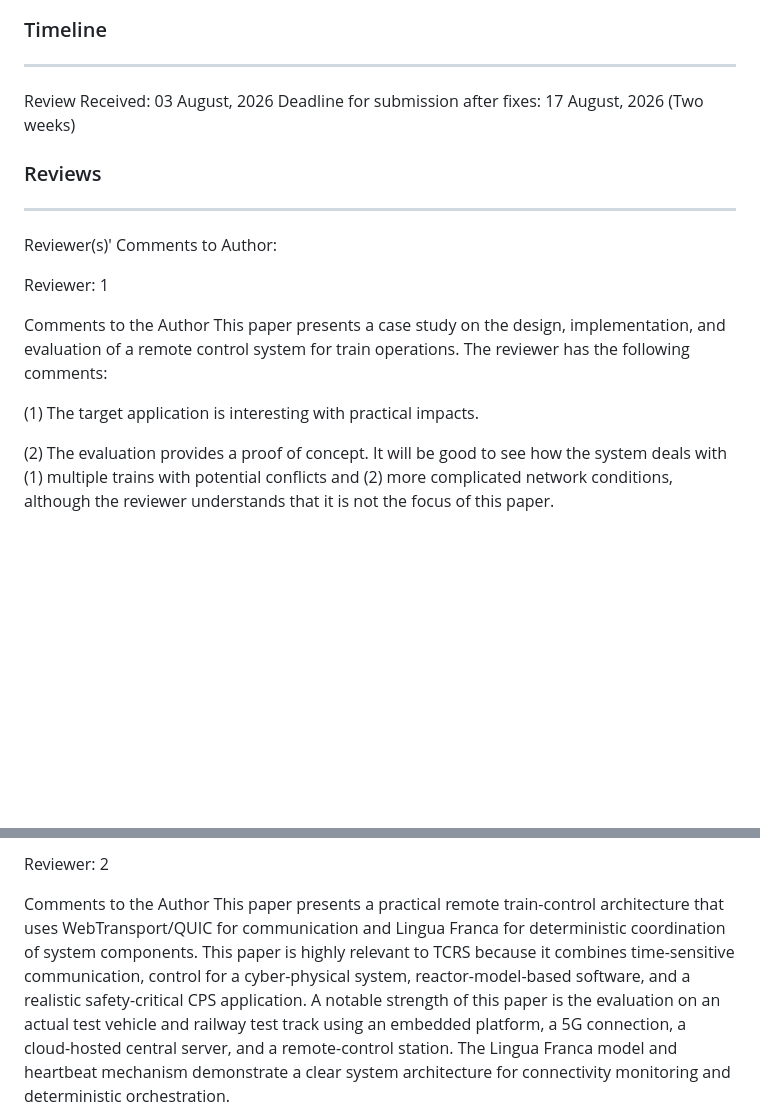
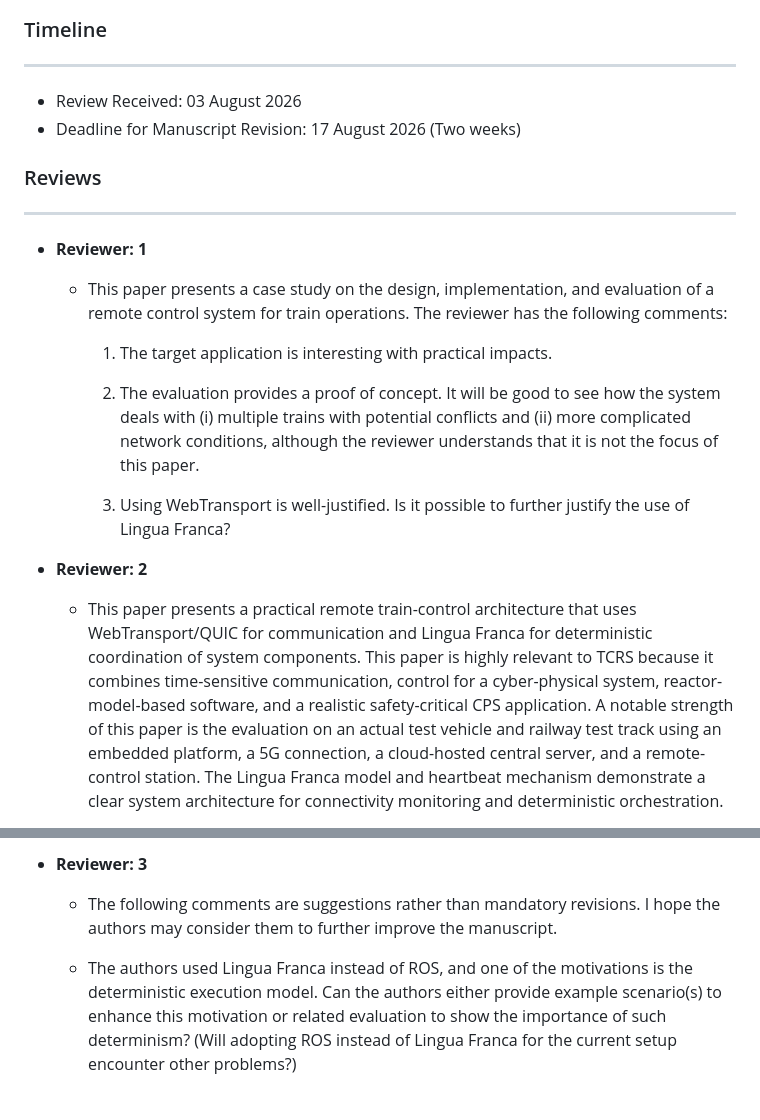
Before and after one commit to RajibTheKing/tcrs26, a Markdown page: review.md, 2 parts joined by grey strips. GitHub-like rendering; blank space fills up the shorter version.

```diff
--- a/review.md
+++ b/review.md
@@ -1,22 +1,23 @@
 ### Timeline
 ---
 
-Review Received: 03 August, 2026
-Deadline for submission after fixes: 17 August, 2026 (Two weeks)
+- Review Received: 03 August 2026
+- Deadline for Manuscript Revision: 17 August 2026 (Two weeks)
 
 
 
 ### Reviews
 ---
 
-Reviewer(s)' Comments to Author:
+- <b>Reviewer: 1</b>
+    - This paper presents a case study on the design, implementation, and evaluation of a remote control system for train operations. The reviewer has the following comments:
+        1. The target application is interesting with practical impacts.
 
-Reviewer: 1
+        2. The evaluation provides a proof of concept. It will be good to see how the system deals with (i) multiple trains with potential conflicts and (ii) more complicated network conditions, although the reviewer understands that it is not the focus of this paper.
 
-Comments to the Author
-This paper presents a case study on the design, implementation, and evaluation of a remote control system for train operations. The reviewer has the following comments:
+        3. Using WebTransport is well-justified. Is it possible to further justify the use of Lingua Franca?
 
-(1) The target application is interesting with practical impacts.
 
-(2) The evaluation provides a proof of concept. It will be good to see how the system deals with (1) multiple trains with potential conflicts and (2) more complicated network conditions, although the reviewer understands that it is not the focus of this paper.
+- <b>Reviewer: 2</b>
+    - This paper presents a practical remote train-control architecture that uses WebTransport/QUIC for communication and Lingua Franca for deterministic coordination of system components. This paper is highly relevant to TCRS because it combines time-sensitive communication, control for a cyber-physical system, reactor-model-based software, and a realistic safety-critical CPS application. A notable strength of this paper is the evaluation on an actual test vehicle and railway test track using an embedded platform, a 5G connection, a cloud-hosted central server, and a remote-control station. The Lingua Franca model and heartbeat mechanism demonstrate a clear system architecture for connectivity monitoring and deterministic orchestration.
 
@@ -24,6 +25,6 @@ This paper presents a case study on the design, implementation, and evaluation o
 
-Reviewer: 2
+- <b>Reviewer: 3</b>
+    - The following comments are suggestions rather than mandatory revisions. I hope the authors may consider them to further improve the manuscript.
 
-Comments to the Author
-This paper presents a practical remote train-control architecture that uses WebTransport/QUIC for communication and Lingua Franca for deterministic coordination of system components. This paper is highly relevant to TCRS because it combines time-sensitive communication, control for a cyber-physical system, reactor-model-based software, and a realistic safety-critical CPS application. A notable strength of this paper is the evaluation on an actual test vehicle and railway test track using an embedded platform, a 5G connection, a cloud-hosted central server, and a remote-control station. The Lingua Franca model and heartbeat mechanism demonstrate a clear system architecture for connectivity monitoring and deterministic orchestration.
+    - The authors used Lingua Franca instead of ROS, and one of the motivations is the deterministic execution model. Can the authors either provide example scenario(s) to enhance this motivation or related evaluation to show the importance of such determinism? (Will adopting ROS instead of Lingua Franca for the current setup encounter other problems?)
 
```
Also changed, not shown: other parts of review.md (+14 -24 lines).
